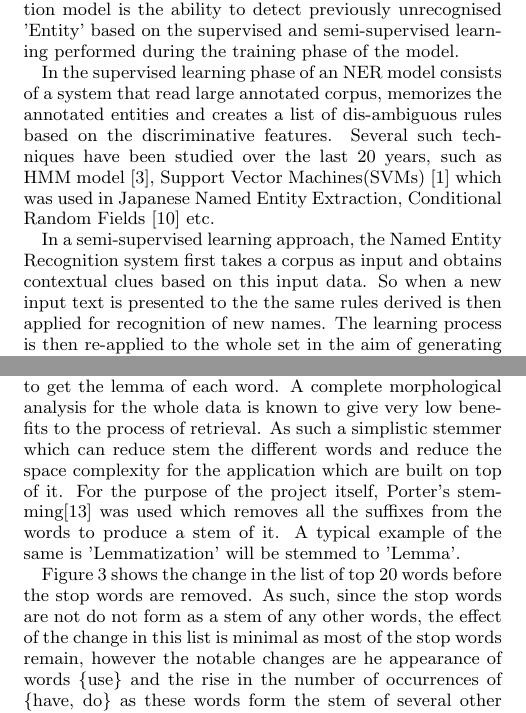
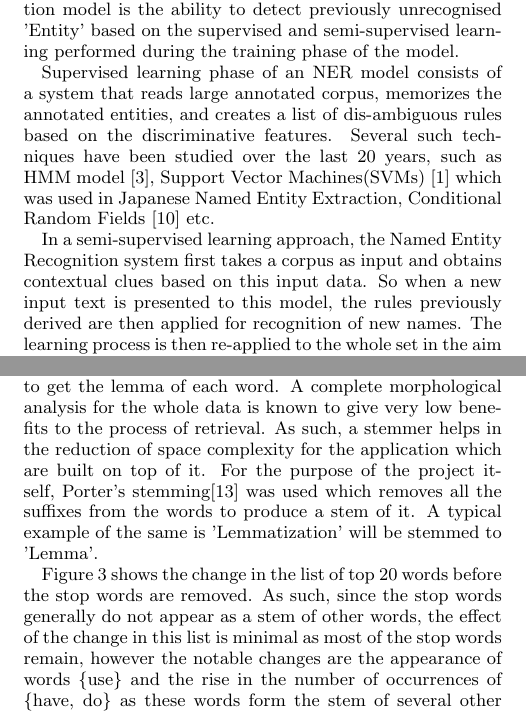
Before and after one commit to MADHAVAN001/APIRecognition, a LaTeX paper (NLP Report/sig-alternate-sample.tex): two parts of the columns of pages 2 and 3 of 8, joined at a grey line, cut so that both start at the same text. Compiled offline with pdfLaTeX.

Commit message:
Updated report

```diff
--- a/NLP Report/sig-alternate-sample.tex
+++ b/NLP Report/sig-alternate-sample.tex
@@ -145,9 +145,9 @@ As explained earlier, the task of recognizing API mentions among a series of pos
 
 One of the major advantage of a named Entity Recognition model is the ability to detect previously unrecognised 'Entity' based on the supervised and semi-supervised learning performed during the training phase of the model.
 
-In the supervised learning phase of an NER model consists of a system that read large annotated corpus, memorizes the annotated entities and creates a list of dis-ambiguous rules based on the discriminative features. Several such techniques have been studied over the last 20 years, such as HMM model \cite{bickel1998efficient},  Support Vector Machines(SVMs) \cite{asahara2003japanese} which was used in Japanese Named Entity Extraction, Conditional Random Fields \cite{okanohara2006improving} etc.
+Supervised learning phase of an NER model consists of a system that reads large annotated corpus, memorizes the annotated entities, and creates a list of dis-ambiguous rules based on the discriminative features. Several such techniques have been studied over the last 20 years, such as HMM model \cite{bickel1998efficient},  Support Vector Machines(SVMs) \cite{asahara2003japanese} which was used in Japanese Named Entity Extraction, Conditional Random Fields \cite{okanohara2006improving} etc.
 
-In a semi-supervised learning approach, the Named Entity Recognition system first takes a corpus as input and obtains contextual clues based on this input data. So when a new input text is presented to the the same rules derived is then applied for recognition of new names. The learning process is then re-applied to the whole set in the aim of generating new contextual rules. Several approaches of semi-supervised learning used are Regular-expression matching \cite{brin2012reprint} for web crawling (however the pattern of web URL naming is fixed), Multi-level bootstrapping technique to alternatively select the best extraction pattern and bootstrap its extraction into the corpus. This process retains only the most reliable entries in the corpus \cite{riloff1999learning}.
+In a semi-supervised learning approach, the Named Entity Recognition system first takes a corpus as input and obtains contextual clues based on this input data. So when a new input text is presented to this model, the rules previously derived are then applied for recognition of new names. The learning process is then re-applied to the whole set in the aim of generating new contextual rules. Several approaches of semi-supervised learning used are Regular-expression matching \cite{brin2012reprint} for web crawling (however the pattern of web URL naming is fixed), Multi-level bootstrapping technique to alternatively select the best extraction pattern and bootstrap its extraction into the corpus. This process retains only the most reliable entries in the corpus \cite{riloff1999learning}.
 
 
 \subsection{Studies on StackOverflow Posts}
@@ -170,7 +170,7 @@ There have also been studies such as \cite{bazelli2013personality} which is help
 \end{figure}
 
 \section{Dataset Generation}
-The following subsections were performed for obtaining a clean and relevant data pertaining to the problem as per the requirements of this assignment. The main source of data is the StackOverflow Dump available online. The dataset itself is an xml file and each element in this xml file corresponds to one post generated by the user. A post may be a question or an answer with the questions being tagged with different languages. Example tags are programming languages (C++,JAVA,C) and also general topics if they. The data dump file used for this project was obtained from \cite{stackexchange} which contains all the posts and its information as an xml file.
+The following subsections were performed for obtaining a clean and relevant data pertaining to the problem as per the requirements of this assignment. The main source of data is the StackOverflow Dump available online. The dataset itself is an xml file and each element in this xml file corresponds to one post generated by the user. A post may be a question or an answer with the questions being tagged with different languages. Example of such tags are (C++,JAVA,C). The data dump file used for this project was obtained from \cite{stackexchange} which contains all the posts and its information as an xml file.
 
 \subsection{Extraction of relevant posts}
 The dataset which was obtained from the Stack Exchange website was then pre-processed as per the requirements of this project which is to process a dataset of more than 500 posts in total which has atleast 100 posts with API mentions. The definition of post as mentioned is either a question or an answer. From the large set of posts, to reduce the complexity of identifying the API's only the questions with tags matching any of (JAVA, C++, Python, API, String) were chosen. From the chosen posts, manual marking of a posts with a valid API was done to ensure that the dataset contains atleast 100 such posts.
@@ -190,9 +190,9 @@ The number of tokens per post(questions \& answers) has a range from 26 to 14670
 The following section is used to analyze the dataset and prepare the same to be processed in the next step. The section consists of three parts, namely stemming, Parts-of-Speech Tagging and API Annotation.
 
 \subsection{Stemming}
-Stemming is an important pre-processing step in  many applications of NLP. The main goal of stemming is to reduce the number of inflectional or derivational forms of words thereby reducing the memory required for storing each of them. An alternative to the process of Stemming would be 'Lemmatization' which provides morphological analysis to get the lemma of each word. A complete morphological analysis for the whole data is known to give very low benefits to the process of retrieval. As such a simplistic stemmer which can reduce stem the different words and reduce the space complexity for the application which are built on top of it. For the purpose of the project itself, Porter's stemming\cite{porter1980algorithm} was used which removes all the suffixes from the words to produce a stem of it. A typical example of the same is 'Lemmatization' will be stemmed to 'Lemma'.
+Stemming is an important pre-processing step in  many applications of NLP. The main goal of stemming is to reduce the number of inflectional or derivational forms of words thereby reducing the memory required for storing each of them. An alternative to the process of Stemming would be 'Lemmatization' which provides morphological analysis to get the lemma of each word. A complete morphological analysis for the whole data is known to give very low benefits to the process of retrieval. As such, a stemmer helps in the reduction of space complexity for the application which are built on top of it. For the purpose of the project itself, Porter's stemming\cite{porter1980algorithm} was used which removes all the suffixes from the words to produce a stem of it. A typical example of the same is 'Lemmatization' will be stemmed to 'Lemma'.
 
-Figure \ref{fig:beforeRemovingStopWords} shows the change in the list of top 20 words before the stop words are removed. As such, since the stop words are not do not form as a stem of any other words, the effect of the change in this list is minimal as most of the stop words remain, however the notable changes are he appearance of words \{use\} and the rise in the number of occurrences of \{have, do\} as these words form the stem of several other words such as \{having, had, does, doing\}.
+Figure \ref{fig:beforeRemovingStopWords} shows the change in the list of top 20 words before the stop words are removed. As such, since the stop words generally do not appear as a stem of other words, the effect of the change in this list is minimal as most of the stop words remain, however the notable changes are the appearance of words \{use\} and the rise in the number of occurrences of \{have, do\} as these words form the stem of several other words such as \{having, had, does, doing\}.
 
 Figure \ref{fig:afterRemovingStopWords} shows a significant change in the list of top 20 words when the stemming is performed after the removal of stop words. The most notable change is the increase in number of occurrences of \{use\} which is the stem word for both \{use, using\} among others.The top two words in the list combine to form a unified one. Other notable differences are the increase in occurrence of \{get, work, method\} in the second list among others and also the disappearance of \{data\} which has no stemmed word.
 \begin{figure}
```
Also changed, not shown: NLP Report/sig-alternate-sample.pdf, NLP Report/sig-alternate-sample.tex (16 more changed lines), 3 other files.
